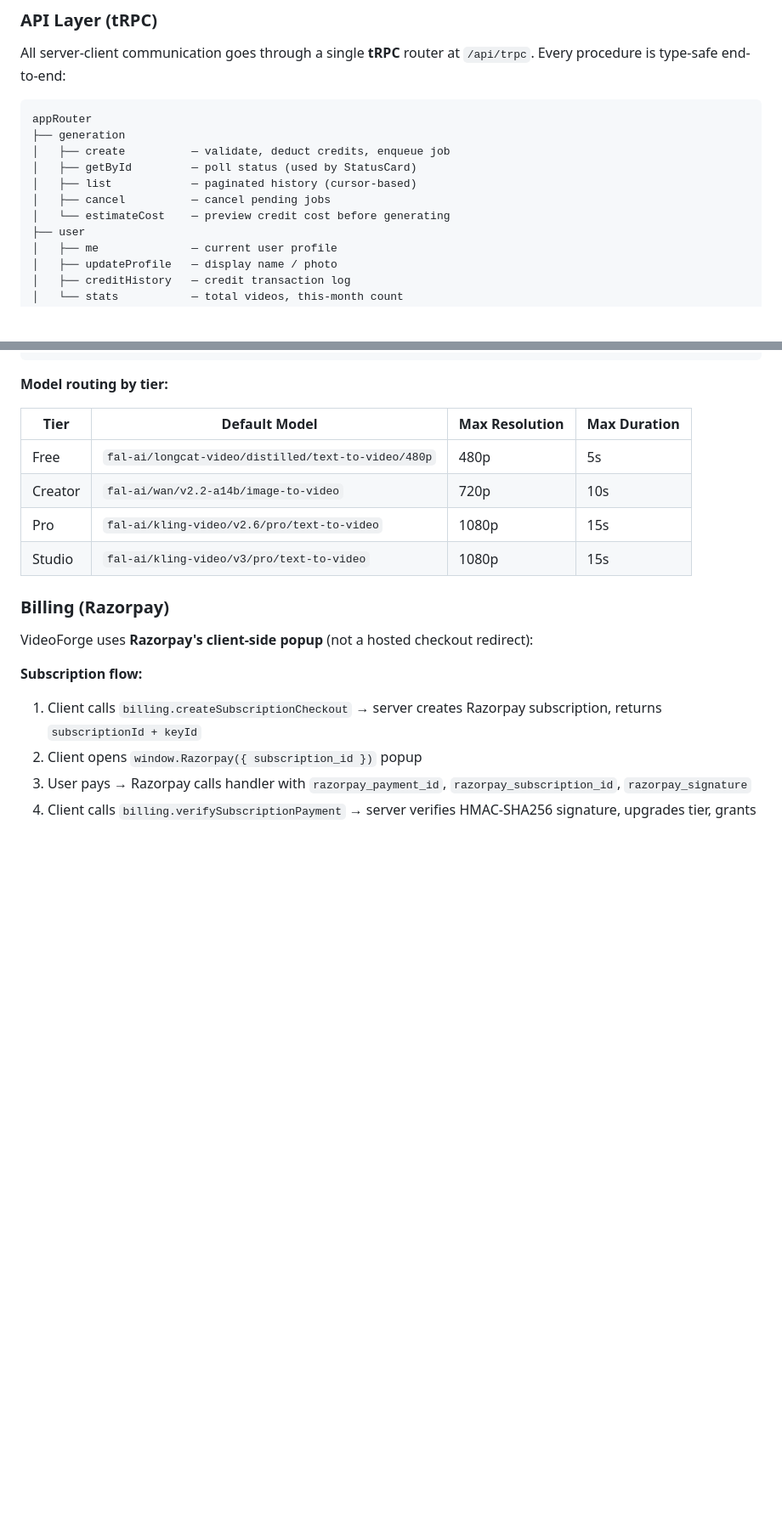
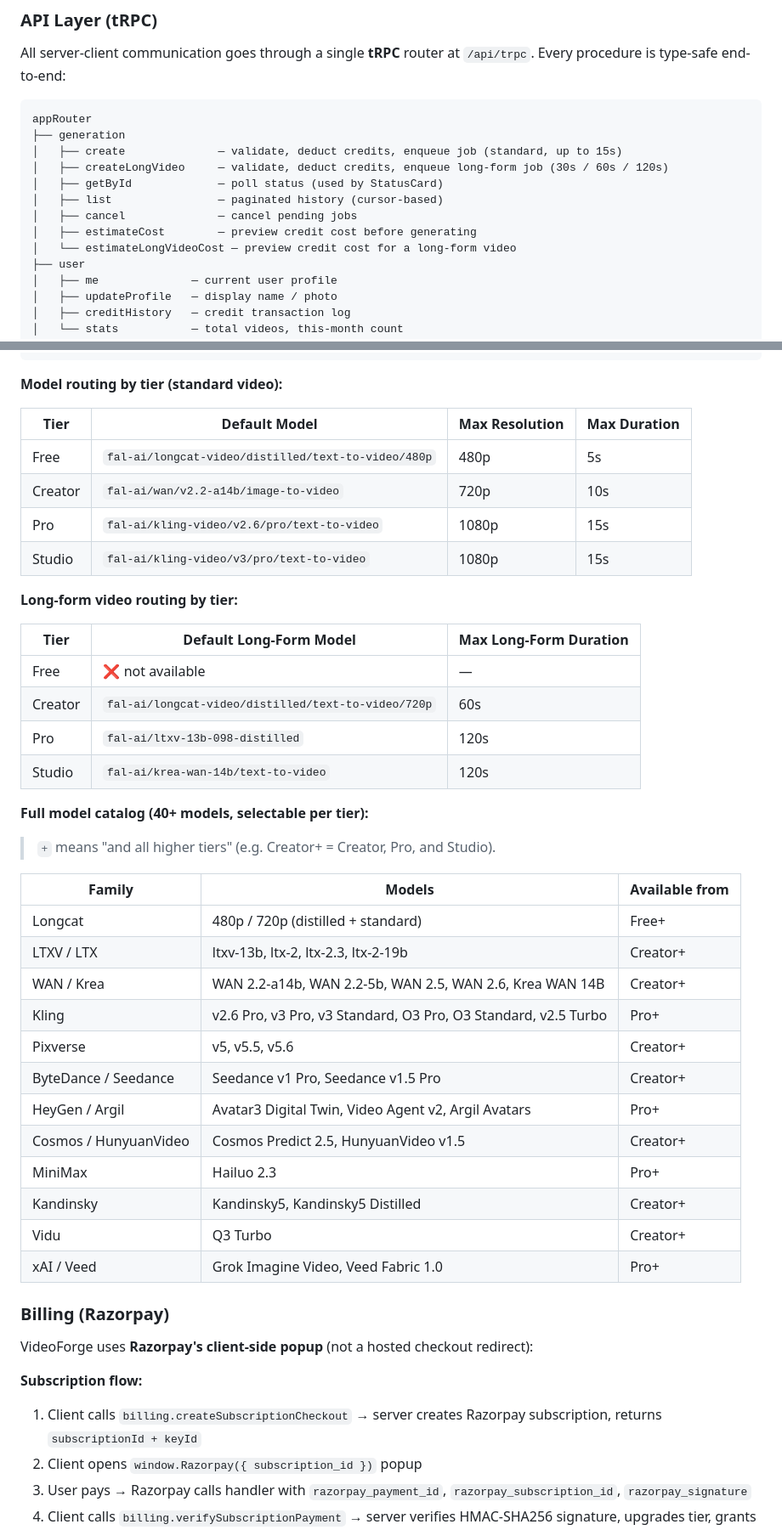
Before and after one commit to paraspahwa/vvkraft, a Markdown page: README.md, 2 parts joined by grey strips. Shown at 85% size. GitHub-like rendering; blank space fills up the shorter version.

````diff
--- a/README.md
+++ b/README.md
@@ -410,11 +415,13 @@ All server-client communication goes through a single **tRPC** router at `/api/t
 ```
 appRouter
 ├── generation
-│   ├── create          — validate, deduct credits, enqueue job
-│   ├── getById         — poll status (used by StatusCard)
-│   ├── list            — paginated history (cursor-based)
-│   ├── cancel          — cancel pending jobs
-│   └── estimateCost    — preview credit cost before generating
+│   ├── create              — validate, deduct credits, enqueue job (standard, up to 15s)
+│   ├── createLongVideo     — validate, deduct credits, enqueue long-form job (30s / 60s / 120s)
+│   ├── getById             — poll status (used by StatusCard)
+│   ├── list                — paginated history (cursor-based)
+│   ├── cancel              — cancel pending jobs
+│   ├── estimateCost        — preview credit cost before generating
+│   └── estimateLongVideoCost — preview credit cost for a long-form video
 ├── user
 │   ├── me              — current user profile
 │   ├── updateProfile   — display name / photo
@@ -457,7 +464,7 @@ POST /api/webhooks/fal
   → status: FAILED       → mark failed + refund credits
 ```
 
-**Model routing by tier:**
+**Model routing by tier (standard video):**
 
 | Tier | Default Model | Max Resolution | Max Duration |
 |---|---|---|---|
@@ -465,6 +472,34 @@ POST /api/webhooks/fal
 | Creator | `fal-ai/wan/v2.2-a14b/image-to-video` | 720p | 10s |
 | Pro | `fal-ai/kling-video/v2.6/pro/text-to-video` | 1080p | 15s |
 | Studio | `fal-ai/kling-video/v3/pro/text-to-video` | 1080p | 15s |
+
+**Long-form video routing by tier:**
+
+| Tier | Default Long-Form Model | Max Long-Form Duration |
+|---|---|---|
+| Free | ❌ not available | — |
+| Creator | `fal-ai/longcat-video/distilled/text-to-video/720p` | 60s |
+| Pro | `fal-ai/ltxv-13b-098-distilled` | 120s |
+| Studio | `fal-ai/krea-wan-14b/text-to-video` | 120s |
+
+**Full model catalog (40+ models, selectable per tier):**
+
+> `+` means "and all higher tiers" (e.g. Creator+ = Creator, Pro, and Studio).
+
+| Family | Models | Available from |
+|---|---|---|
+| Longcat | 480p / 720p (distilled + standard) | Free+ |
+| LTXV / LTX | ltxv-13b, ltx-2, ltx-2.3, ltx-2-19b | Creator+ |
+| WAN / Krea | WAN 2.2-a14b, WAN 2.2-5b, WAN 2.5, WAN 2.6, Krea WAN 14B | Creator+ |
+| Kling | v2.6 Pro, v3 Pro, v3 Standard, O3 Pro, O3 Standard, v2.5 Turbo | Pro+ |
+| Pixverse | v5, v5.5, v5.6 | Creator+ |
+| ByteDance / Seedance | Seedance v1 Pro, Seedance v1.5 Pro | Creator+ |
+| HeyGen / Argil | Avatar3 Digital Twin, Video Agent v2, Argil Avatars | Pro+ |
+| Cosmos / HunyuanVideo | Cosmos Predict 2.5, HunyuanVideo v1.5 | Creator+ |
+| MiniMax | Hailuo 2.3 | Pro+ |
+| Kandinsky | Kandinsky5, Kandinsky5 Distilled | Creator+ |
+| Vidu | Q3 Turbo | Creator+ |
+| xAI / Veed | Grok Imagine Video, Veed Fabric 1.0 | Pro+ |
 
 ### Billing (Razorpay)
 
````
Also changed, not shown: other parts of README.md (+35 -11 lines), Prerequisites.md (+10 -1 lines).
